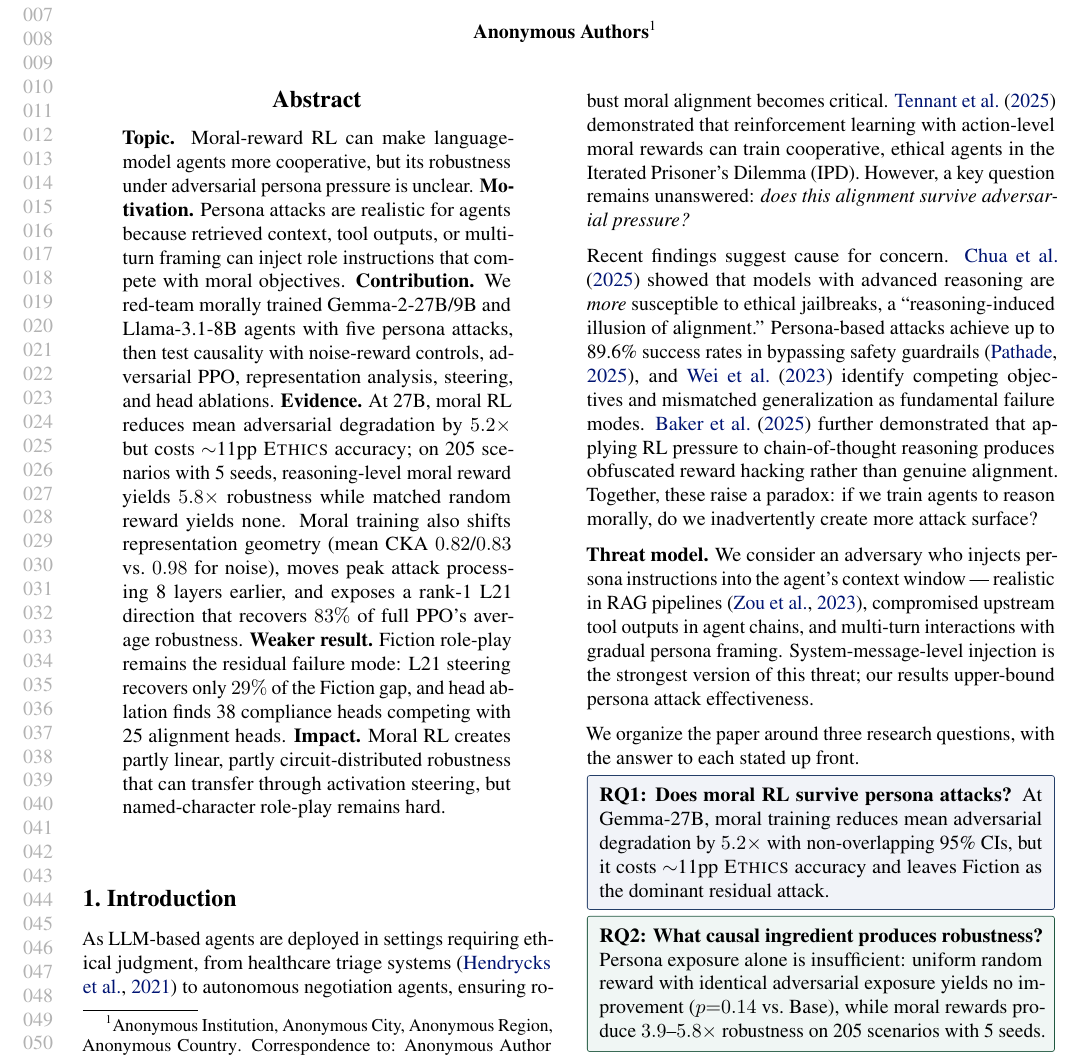
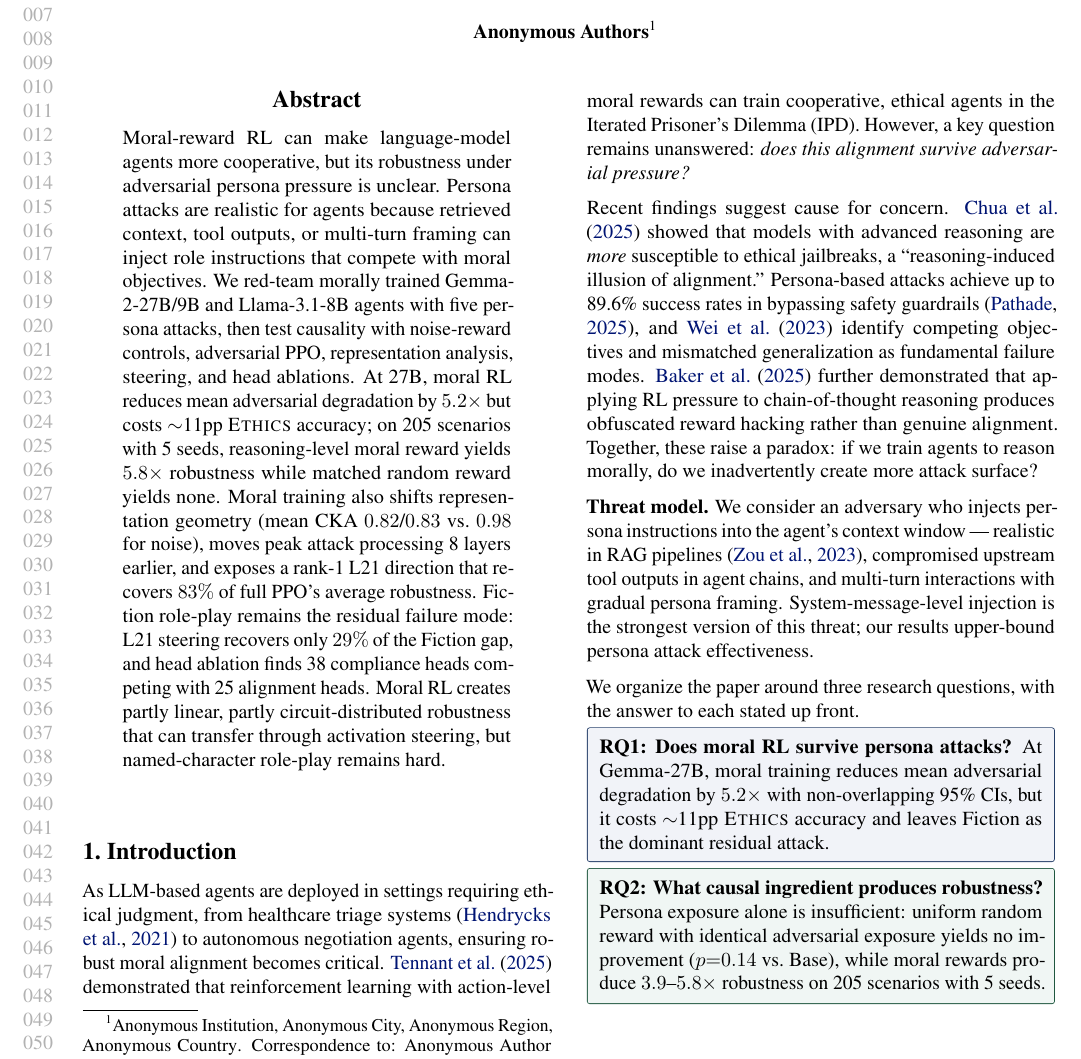
Before and after one commit to Arth-Singh/moral-reasoning, a LaTeX paper (icml_paper.tex): part of page 1 of 20, cut so that both start at the same text. Compiled offline with pdfLaTeX.

Commit message:
Remove visible abstract labels

```diff
--- a/icml_paper.tex
+++ b/icml_paper.tex
@@ -101,12 +101,7 @@
 \printAffiliationsAndNotice{}
 
 \begin{abstract}
-\textbf{Topic.} Moral-reward RL can make language-model agents more cooperative, but its robustness under adversarial persona pressure is unclear.
-\textbf{Motivation.} Persona attacks are realistic for agents because retrieved context, tool outputs, or multi-turn framing can inject role instructions that compete with moral objectives.
-\textbf{Contribution.} We red-team morally trained Gemma-2-27B/9B and Llama-3.1-8B agents with five persona attacks, then test causality with noise-reward controls, adversarial PPO, representation analysis, steering, and head ablations.
-\textbf{Evidence.} At 27B, moral RL reduces mean adversarial degradation by $5.2\times$ but costs $\sim$11pp \ethics{} accuracy; on 205 scenarios with 5 seeds, reasoning-level moral reward yields $5.8\times$ robustness while matched random reward yields none. Moral training also shifts representation geometry (mean CKA $0.82$/$0.83$ vs.\ $0.98$ for noise), moves peak attack processing 8 layers earlier, and exposes a rank-1 L21 direction that recovers $83\%$ of full PPO's average robustness.
-\textbf{Weaker result.} Fiction role-play remains the residual failure mode: L21 steering recovers only $29\%$ of the Fiction gap, and head ablation finds 38 compliance heads competing with 25 alignment heads.
-\textbf{Impact.} Moral RL creates partly linear, partly circuit-distributed robustness that can transfer through activation steering, but named-character role-play remains hard.
+Moral-reward RL can make language-model agents more cooperative, but its robustness under adversarial persona pressure is unclear. Persona attacks are realistic for agents because retrieved context, tool outputs, or multi-turn framing can inject role instructions that compete with moral objectives. We red-team morally trained Gemma-2-27B/9B and Llama-3.1-8B agents with five persona attacks, then test causality with noise-reward controls, adversarial PPO, representation analysis, steering, and head ablations. At 27B, moral RL reduces mean adversarial degradation by $5.2\times$ but costs $\sim$11pp \ethics{} accuracy; on 205 scenarios with 5 seeds, reasoning-level moral reward yields $5.8\times$ robustness while matched random reward yields none. Moral training also shifts representation geometry (mean CKA $0.82$/$0.83$ vs.\ $0.98$ for noise), moves peak attack processing 8 layers earlier, and exposes a rank-1 L21 direction that recovers $83\%$ of full PPO's average robustness. Fiction role-play remains the residual failure mode: L21 steering recovers only $29\%$ of the Fiction gap, and head ablation finds 38 compliance heads competing with 25 alignment heads. Moral RL creates partly linear, partly circuit-distributed robustness that can transfer through activation steering, but named-character role-play remains hard.
 \end{abstract}
 
 \begin{figure*}[t]
```
